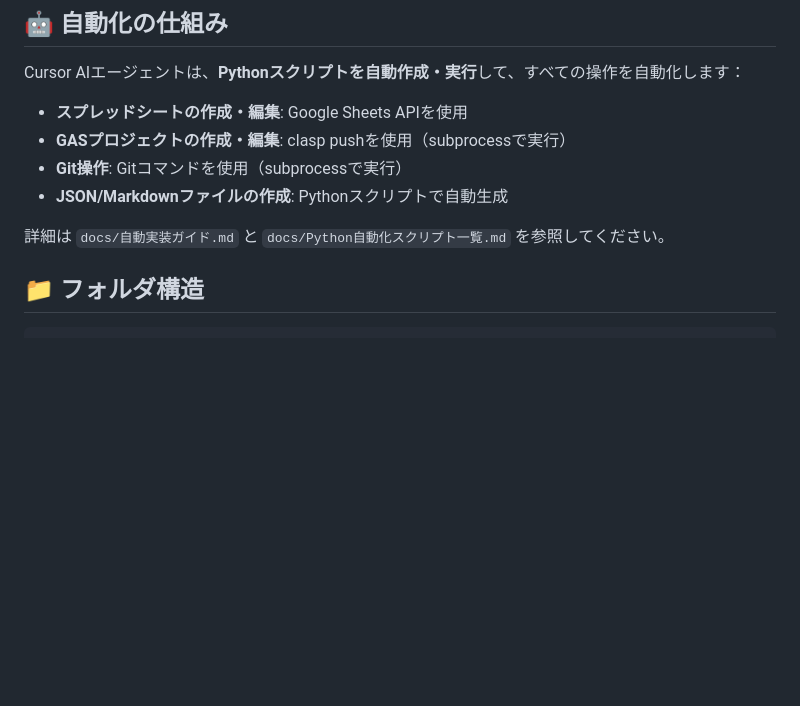
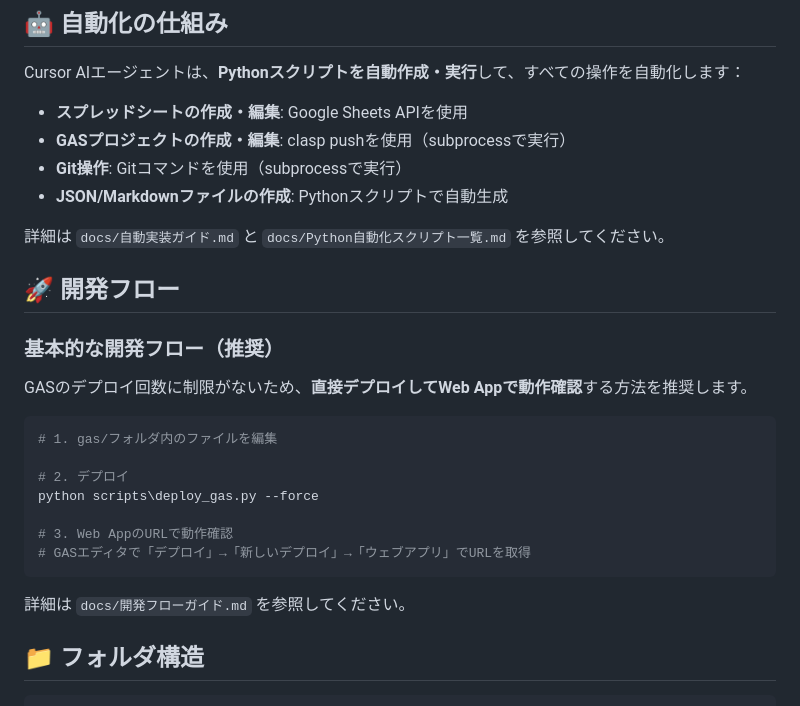
Before and after one commit to h-watanabe-png/pe_portalsite, a Markdown page: README.md, the part around the change. GitHub-like rendering; blank space fills up the shorter version.

Commit message:
[自動] 開発フローガイドを追加（直接デプロイWeb確認を推奨）

````diff
--- a/README.md
+++ b/README.md
@@ -37,6 +37,24 @@ Cursor AIエージェントは、**Pythonスクリプトを自動作成・実行
 - **JSON/Markdownファイルの作成**: Pythonスクリプトで自動生成
 
 詳細は `docs/自動実装ガイド.md` と `docs/Python自動化スクリプト一覧.md` を参照してください。
+
+## 🚀 開発フロー
+
+### 基本的な開発フロー（推奨）
+
+GASのデプロイ回数に制限がないため、**直接デプロイしてWeb Appで動作確認**する方法を推奨します。
+
+```bash
+# 1. gas/フォルダ内のファイルを編集
+
+# 2. デプロイ
+python scripts\deploy_gas.py --force
+
+# 3. Web AppのURLで動作確認
+# GASエディタで「デプロイ」→「新しいデプロイ」→「ウェブアプリ」でURLを取得
+```
+
+詳細は `docs/開発フローガイド.md` を参照してください。
 
 ## 📁 フォルダ構造
 
````
Also changed, not shown: docs/開発フローガイド.md (added, +218 -0 lines).
